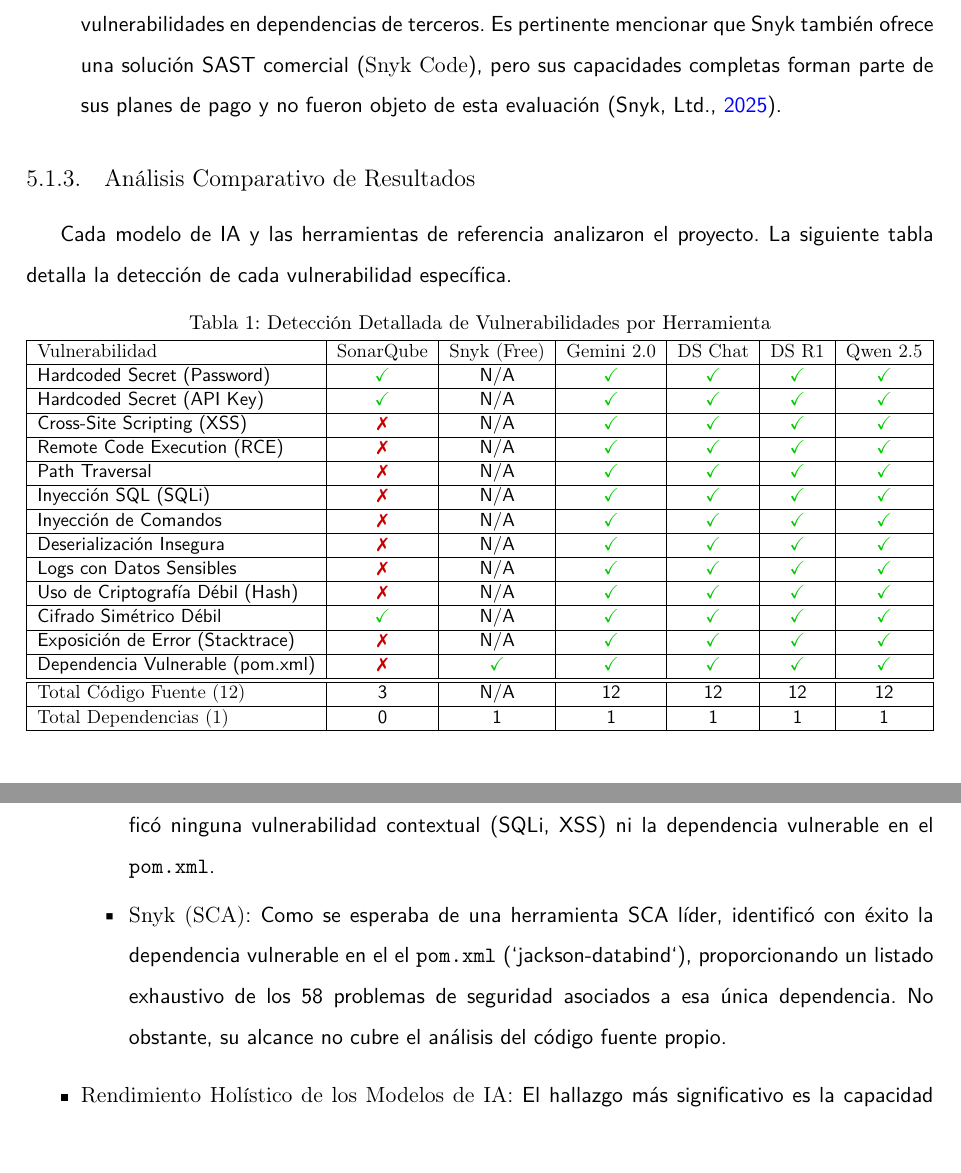
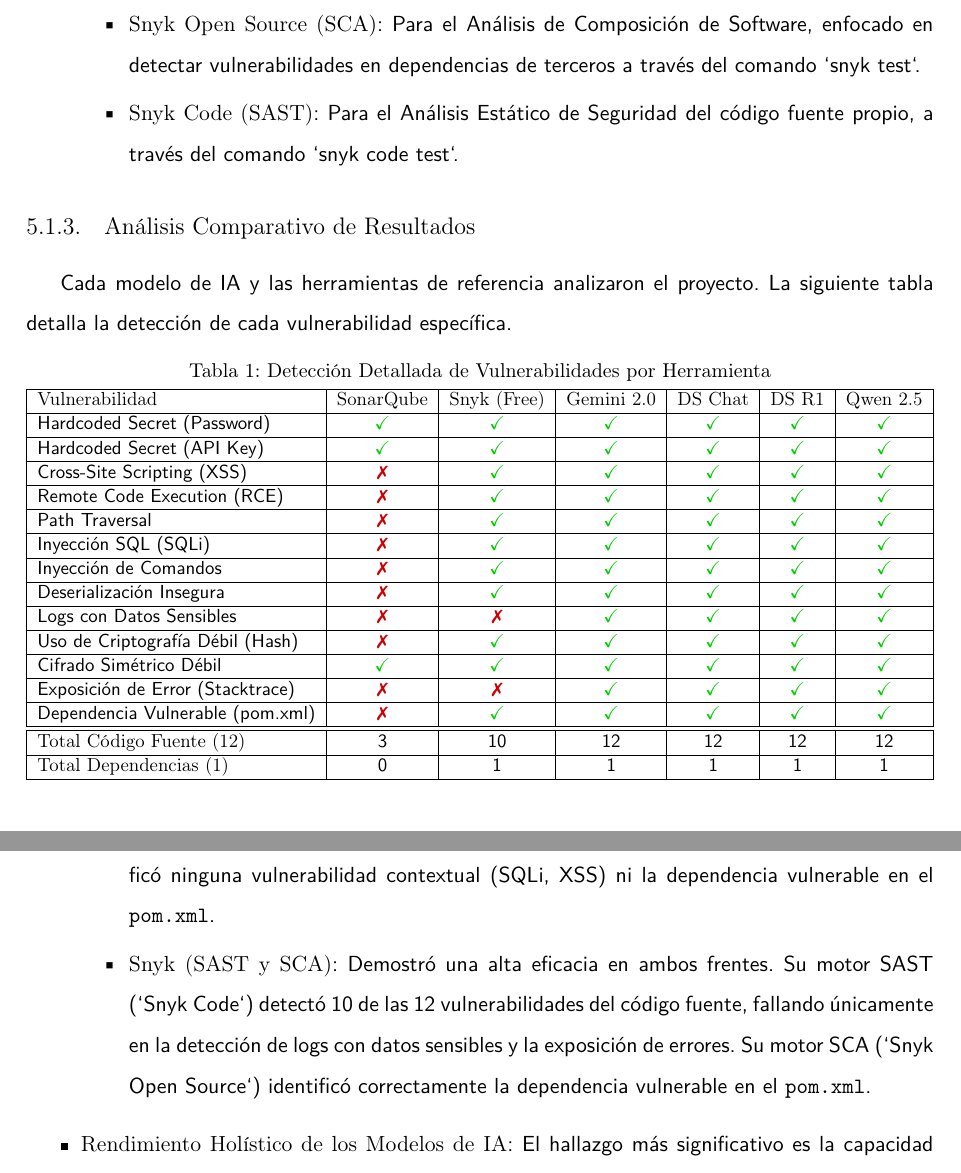
Before and after one commit to marcogutama/tfm_latex, a LaTeX thesis (TFM.tex, which reads contenido/TFM-05_Evaluacion_y_resultados.tex): two parts of pages 51 and 55 of 117, joined at a grey line, cut at the place of the change. Compiled offline with pdfLaTeX.

Commit message:
Update TFM-05_Evaluacion_y_resultados.tex

```diff
--- a/contenido/TFM-05_Evaluacion_y_resultados.tex
+++ b/contenido/TFM-05_Evaluacion_y_resultados.tex
@@ -156,7 +156,7 @@
 \begin{itemize}
 \item \textbf{SonarQube Community Edition 9.9}: Representa la línea base para el Análisis Estático de Seguridad de
 Aplicaciones (SAST) y la calidad del código. Es una de las herramientas más utilizadas en la industria para el análisis del código fuente propio.
-\item \textbf{Snyk Open Source}: Representa la línea base para el Análisis de Composición de Software (SCA). Se utilizó la funcionalidad disponible en su plan gratuito, que se enfoca en detectar vulnerabilidades en dependencias de terceros. Es pertinente mencionar que Snyk también ofrece una solución SAST comercial (\textit{Snyk Code}), pero sus capacidades completas forman parte de sus planes de pago y no fueron objeto de esta evaluación \cite{snyk_plans}.
+\item \textbf{Snyk (Plan Gratuito)}: Representa una solución de seguridad integral. Se utilizaron dos de sus capacidades principales, ambas disponibles en su plan gratuito: \begin{itemize}    \item \textbf{Snyk Open Source (SCA)}: Para el Análisis de Composición de Software, enfocado en detectar vulnerabilidades en dependencias de terceros a través del comando `snyk test`.    \item \textbf{Snyk Code (SAST)}: Para el Análisis Estático de Seguridad del código fuente propio, a través del comando `snyk code test`.\end{itemize}
 \end{itemize}
 
 \subsection{Análisis Comparativo de Resultados}
@@ -176,34 +176,34 @@
 \textbf{Vulnerabilidad} & \textbf{SonarQube} & \textbf{Snyk (Free)} & \textbf{Gemini 2.0} & \textbf{DS Chat} & \textbf{DS R1} &
 \textbf{Qwen 2.5} \\
 \hline
-Hardcoded Secret (Password) & \cmark & N/A & \cmark & \cmark & \cmark & \cmark \\
+Hardcoded Secret (Password) & \cmark & \cmark & \cmark & \cmark & \cmark & \cmark \\
 \hline
-Hardcoded Secret (API Key) & \cmark & N/A & \cmark & \cmark & \cmark & \cmark \\
+Hardcoded Secret (API Key) & \cmark & \cmark & \cmark & \cmark & \cmark & \cmark \\
 \hline
-Cross-Site Scripting (XSS) & \xmark & N/A & \cmark & \cmark & \cmark & \cmark \\
+Cross-Site Scripting (XSS) & \xmark & \cmark & \cmark & \cmark & \cmark & \cmark \\
 \hline
-Remote Code Execution (RCE) & \xmark & N/A & \cmark & \cmark & \cmark & \cmark \\
+Remote Code Execution (RCE) & \xmark & \cmark & \cmark & \cmark & \cmark & \cmark \\
 \hline
-Path Traversal & \xmark & N/A & \cmark & \cmark & \cmark & \cmark \\
+Path Traversal & \xmark & \cmark & \cmark & \cmark & \cmark & \cmark \\
 \hline
-Inyección SQL (SQLi) & \xmark & N/A & \cmark & \cmark & \cmark & \cmark \\
+Inyección SQL (SQLi) & \xmark & \cmark & \cmark & \cmark & \cmark & \cmark \\
 \hline
-Inyección de Comandos & \xmark & N/A & \cmark & \cmark & \cmark & \cmark \\
+Inyección de Comandos & \xmark & \cmark & \cmark & \cmark & \cmark & \cmark \\
 \hline
-Deserialización Insegura & \xmark & N/A & \cmark & \cmark & \cmark & \cmark \\
+Deserialización Insegura & \xmark & \cmark & \cmark & \cmark & \cmark & \cmark \\
 \hline
-Logs con Datos Sensibles & \xmark & N/A & \cmark & \cmark & \cmark & \cmark \\
+Logs con Datos Sensibles & \xmark & \xmark & \cmark & \cmark & \cmark & \cmark \\
 \hline
-Uso de Criptografía Débil (Hash) & \xmark & N/A & \cmark & \cmark & \cmark & \cmark \\
+Uso de Criptografía Débil (Hash) & \xmark & \cmark & \cmark & \cmark & \cmark & \cmark \\
 \hline
-Cifrado Simétrico Débil & \cmark & N/A & \cmark & \cmark & \cmark & \cmark \\
+Cifrado Simétrico Débil & \cmark & \cmark & \cmark & \cmark & \cmark & \cmark \\
 \hline
-Exposición de Error (Stacktrace) & \xmark & N/A & \cmark & \cmark & \cmark & \cmark \\
+Exposición de Error (Stacktrace) & \xmark & \xmark & \cmark & \cmark & \cmark & \cmark \\
 \hline
 Dependencia Vulnerable (pom.xml) & \xmark & \cmark & \cmark & \cmark & \cmark & \cmark \\
 \hline
 \hline
-\textbf{Total Código Fuente (12)} & 3 & N/A & 12 & 12 & 12 & 12 \\
+\textbf{Total Código Fuente (12)} & 3 & 10 & 12 & 12 & 12 & 12 \\
 \hline
 \textbf{Total Dependencias (1)} & 0 & 1 & 1 & 1 & 1 & 1 \\
 \hline
@@ -309,7 +309,7 @@
     \item \textbf{Rendimiento de las Herramientas de Referencia (Baselines)}: Las herramientas especializadas demostraron ser eficaces en sus respectivos dominios, pero limitadas fuera de ellos.
         \begin{itemize}
             \item \textbf{SonarQube (SAST)}: Detectó 3 de las 12 vulnerabilidades presentes en el código fuente, enfocándose en patrones evidentes como las claves embebidas. Sin embargo, no identificó ninguna vulnerabilidad contextual (SQLi, XSS) ni la dependencia vulnerable en el \texttt{pom.xml}.
-            \item \textbf{Snyk (SCA)}: Como se esperaba de una herramienta SCA líder, identificó con éxito la dependencia vulnerable en el el \texttt{pom.xml} (`jackson-databind`), proporcionando un listado exhaustivo de los 58 problemas de seguridad asociados a esa única dependencia. No obstante, su alcance no cubre el análisis del código fuente propio.
+            \item \textbf{Snyk (SAST y SCA)}: Demostró una alta eficacia en ambos frentes. Su motor SAST (`Snyk Code`) detectó 10 de las 12 vulnerabilidades del código fuente, fallando únicamente en la detección de logs con datos sensibles y la exposición de errores. Su motor SCA (`Snyk Open Source`) identificó correctamente la dependencia vulnerable en el \texttt{pom.xml}.
         \end{itemize}
 
     \item \textbf{Rendimiento Holístico de los Modelos de IA}: El hallazgo más significativo es la capacidad de los modelos de IA para realizar un análisis híbrido, cubriendo tanto las responsabilidades de SAST como de SCA con una eficacia del 100\% en el entorno de prueba. Todos los modelos identificaron la totalidad de las 13 vulnerabilidades, demostrando una comprensión contextual del código y una capacidad para analizar las dependencias del proyecto. Esto representa una ventaja fundamental, ya que ofrecen una visión de seguridad unificada que tradicionalmente requeriría la integración de múltiples herramientas especializadas.
```
